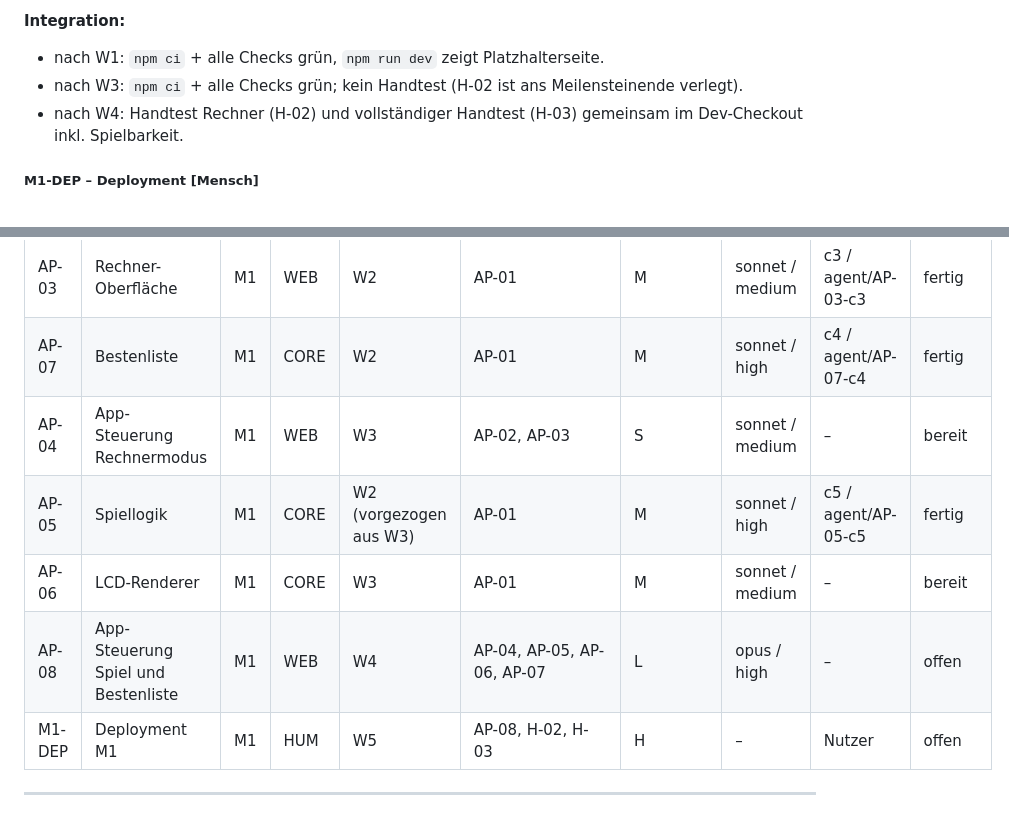
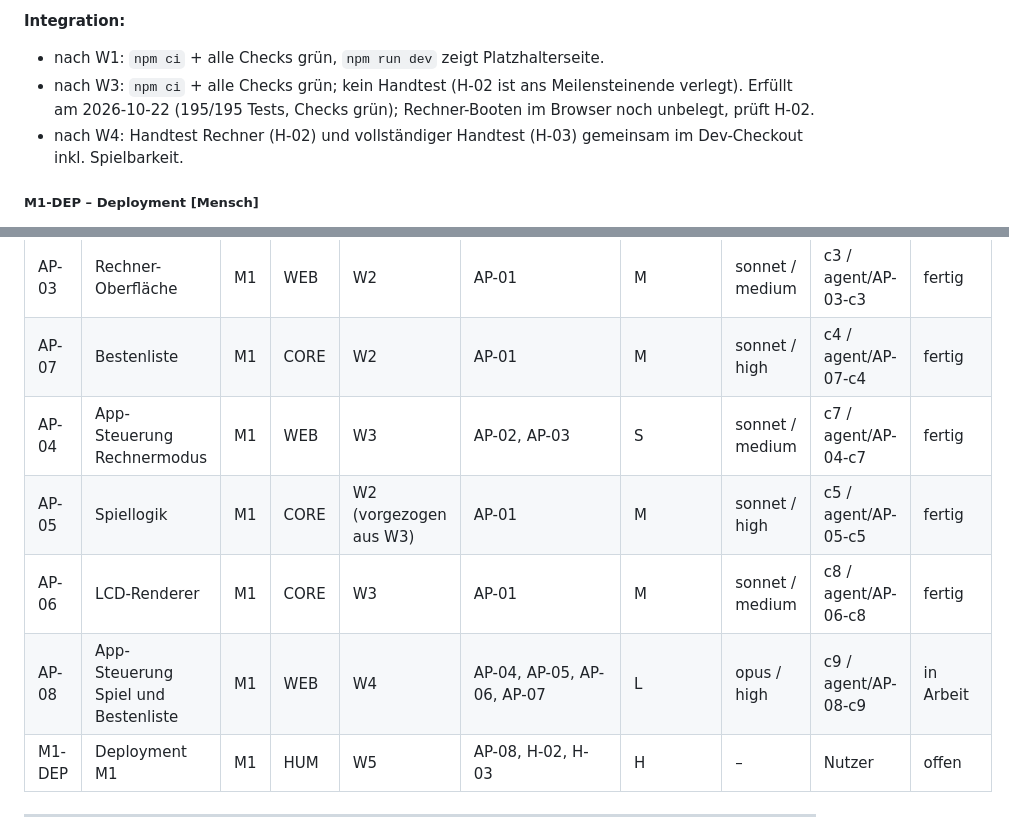
Before and after one commit to CemDCoding/flappyPiCalculator, a Markdown page: docs/masterBuildPlan.md, 2 parts joined by grey strips. Drawn GitHub-style.

Commit message:
plan: mark AP-04 and AP-06 done, AP-08 in progress
Co-Authored-By: Claude Opus 5.5 <noreply@anthropic.com>

```diff
--- a/docs/masterBuildPlan.md
+++ b/docs/masterBuildPlan.md
@@ -353,7 +353,7 @@ Bei Budgetengpass startet der Lead zuerst den kritischen Pfad (AP-02 in W2, AP-0
 
 **Integration:**
 - nach W1: `npm ci` + alle Checks grün, `npm run dev` zeigt Platzhalterseite.
-- nach W3: `npm ci` + alle Checks grün; kein Handtest (H-02 ist ans Meilensteinende verlegt).
+- nach W3: `npm ci` + alle Checks grün; kein Handtest (H-02 ist ans Meilensteinende verlegt). Erfüllt am 2026-10-22 (195/195 Tests, Checks grün); Rechner-Booten im Browser noch unbelegt, prüft H-02.
 - nach W4: Handtest Rechner (H-02) und vollständiger Handtest (H-03) gemeinsam im Dev-Checkout inkl. Spielbarkeit.
 
 ##### M1-DEP – Deployment [Mensch]
@@ -391,10 +391,10 @@ Status: `offen` · `bereit` · `in Arbeit` · `Review` · `fertig` (gemergt in d
 | AP-02 | Rechenkern | M1 | CORE | W2 | AP-01 | L | opus / high | c2 / agent/AP-02-c2 | fertig |
 | AP-03 | Rechner-Oberfläche | M1 | WEB | W2 | AP-01 | M | sonnet / medium | c3 / agent/AP-03-c3 | fertig |
 | AP-07 | Bestenliste | M1 | CORE | W2 | AP-01 | M | sonnet / high | c4 / agent/AP-07-c4 | fertig |
-| AP-04 | App-Steuerung Rechnermodus | M1 | WEB | W3 | AP-02, AP-03 | S | sonnet / medium | – | bereit |
+| AP-04 | App-Steuerung Rechnermodus | M1 | WEB | W3 | AP-02, AP-03 | S | sonnet / medium | c7 / agent/AP-04-c7 | fertig |
 | AP-05 | Spiellogik | M1 | CORE | W2 (vorgezogen aus W3) | AP-01 | M | sonnet / high | c5 / agent/AP-05-c5 | fertig |
-| AP-06 | LCD-Renderer | M1 | CORE | W3 | AP-01 | M | sonnet / medium | – | bereit |
-| AP-08 | App-Steuerung Spiel und Bestenliste | M1 | WEB | W4 | AP-04, AP-05, AP-06, AP-07 | L | opus / high | – | offen |
+| AP-06 | LCD-Renderer | M1 | CORE | W3 | AP-01 | M | sonnet / medium | c8 / agent/AP-06-c8 | fertig |
+| AP-08 | App-Steuerung Spiel und Bestenliste | M1 | WEB | W4 | AP-04, AP-05, AP-06, AP-07 | L | opus / high | c9 / agent/AP-08-c9 | in Arbeit |
 | M1-DEP | Deployment M1 | M1 | HUM | W5 | AP-08, H-02, H-03 | H | – | Nutzer | offen |
 
 ---
```
Also changed, not shown: other parts of docs/masterBuildPlan.md (+1 -0 lines).
